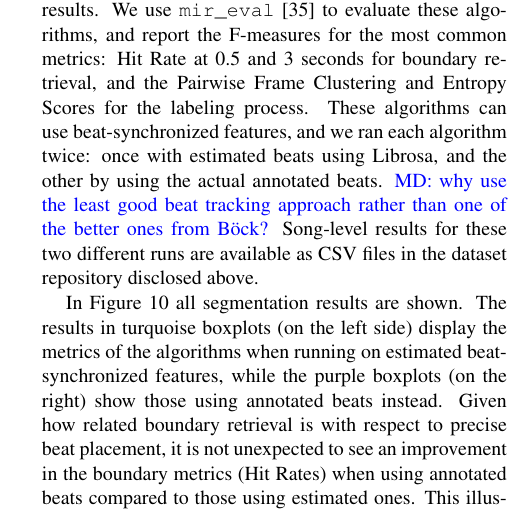
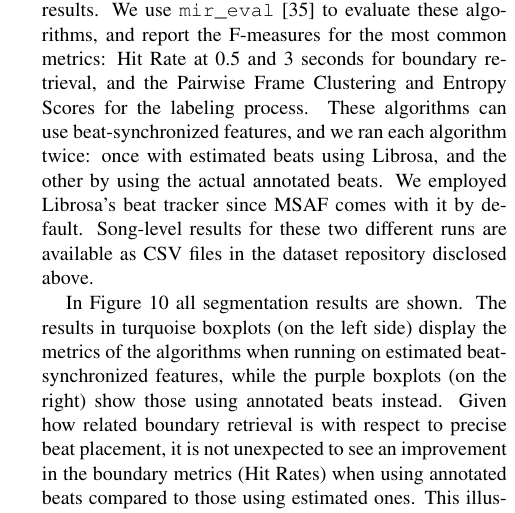
Before and after one commit to urinieto/dataset-submission19, a LaTeX paper (paper/ISMIR2019template.tex): part of one column of page 6 of 8, cut so that both start at the same text. Compiled offline with pdfLaTeX.

Commit message:
Addressed segmentation comment

```diff
--- a/paper/ISMIR2019template.tex
+++ b/paper/ISMIR2019template.tex
@@ -297,7 +297,8 @@ There are several open source structural segmentation algorithms available in th
 We run the best performing ones on the \setName~set: (i) Structural Features~\cite{Serra2014} to identify boundaries, and (ii) 2D-Fourier Magnitude Coefficients (2D-FMC)~\cite{Nieto2014} to label the segments based on their acoustic similarity.
 Constant-Q Transforms~\cite{Schorkhuber2010} are the selected audio features given their ability to capture both timbral and harmonic content, and the default parameters in MSAF are the ones employed when computing these results.
 We use \texttt{mir\_eval}~\cite{Raffel2014} to evaluate these algorithms, and report the F-measures for the most common metrics: Hit Rate at 0.5 and 3 seconds for boundary retrieval, and the Pairwise Frame Clustering and Entropy Scores for the labeling process.
-These algorithms can use beat-synchronized features, and we ran each algorithm twice: once with estimated beats using Librosa, and the other by using the actual annotated beats. \MD{why use the least good beat tracking approach rather than one of the better ones from B\"{o}ck?}
+These algorithms can use beat-synchronized features, and we ran each algorithm twice: once with estimated beats using Librosa, and the other by using the actual annotated beats.
+We employed Librosa's beat tracker since MSAF comes with it by default.
 Song-level results for these two different runs are available as CSV files in the dataset repository disclosed above.
 
 In Figure~\ref{fig:segment_results} all segmentation results are shown.
```
Also changed, not shown: paper/ISMIR2019template.pdf, 1 other file.
